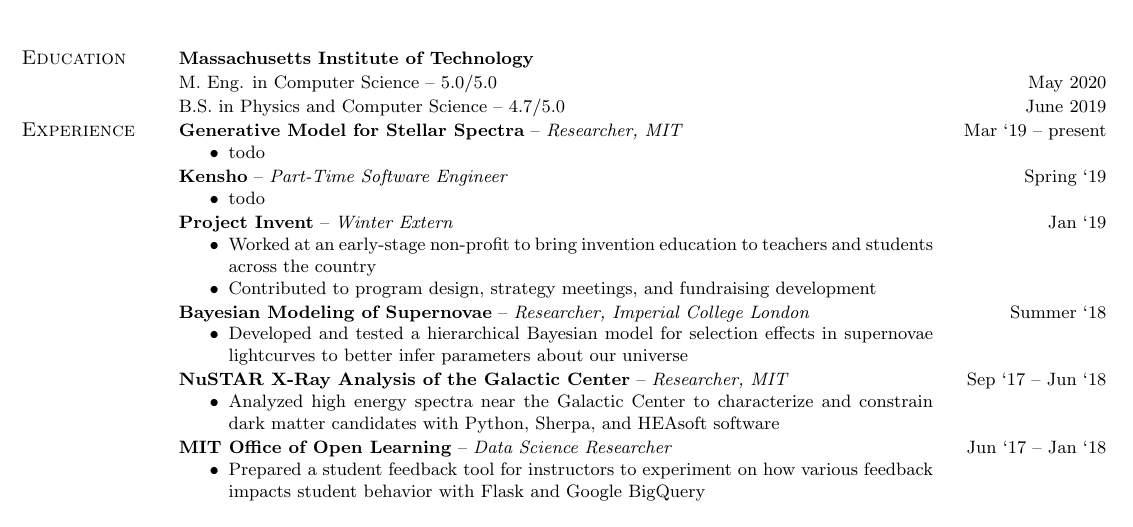
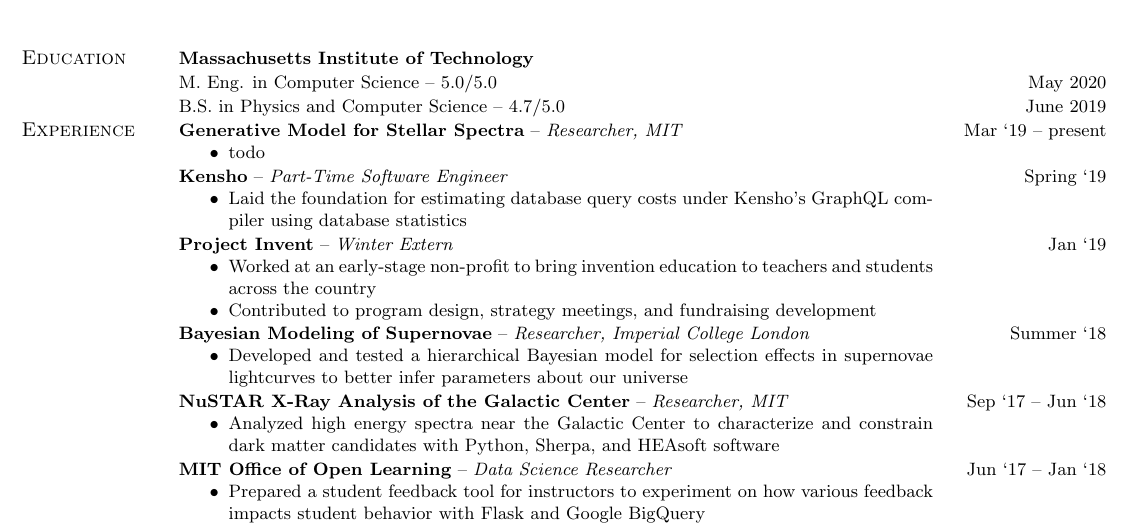
Before and after one commit to evantey14/resume-builder, a LaTeX CV (resume.tex, which reads experiences/2019-kensho.tex): part of page 1 of 2, cut so that both start at the same text. Compiled offline with pdfLaTeX.

Commit message:
Add Kensho experience description

```diff
--- a/experiences/2019-kensho.tex
+++ b/experiences/2019-kensho.tex
@@ -3,5 +3,6 @@
     {Part-Time Software Engineer}
     {Spring `19}
     {
-       todo;
+        Laid the foundation for estimating database query costs under Kensho's GraphQL compiler
+        using database statistics;
     }
```
Also changed, not shown: resume.pdf.
